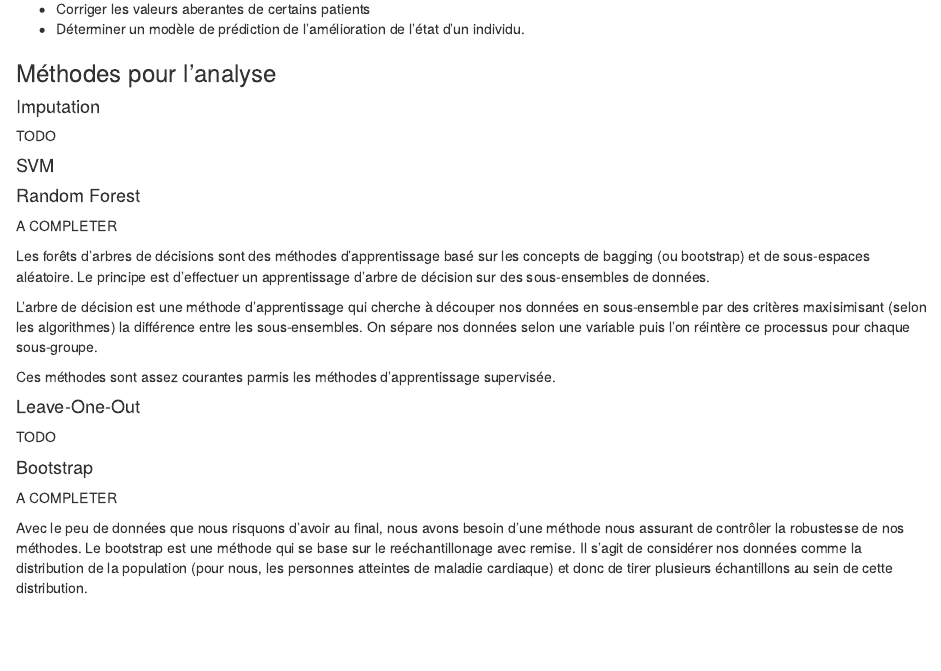
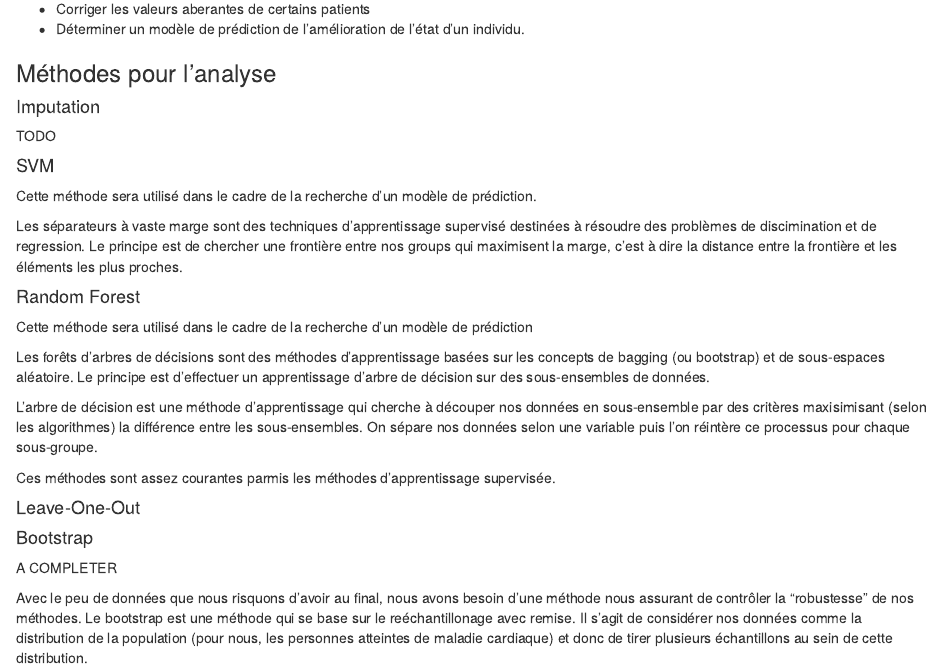
Before and after one commit to Kazeel/projet_tut_CBSM, an R Markdown document (repport_projet.Rmd): the page in a window 1100 px wide, from 2930 px down. Rendered offline with R 4.5, knitr and Pandoc, with nearby package versions; some code elsewhere in the file could not run offline.

Commit message:
ajout svm

```diff
--- a/repport_projet.Rmd
+++ b/repport_projet.Rmd
@@ -209,11 +209,15 @@ TODO
 
 #### SVM
 
+Cette méthode sera utilisé dans le cadre de la recherche d'un modèle de prédiction.
+
+Les séparateurs à vaste marge sont des techniques d'apprentissage supervisé destinées à résoudre des problèmes de discimination et de regression. Le principe est de chercher une frontière entre nos groups qui maximisent la marge, c'est à dire la distance entre la frontière et les éléments les plus proches.
+
 #### Random Forest
 
-A COMPLETER
+Cette méthode sera utilisé dans le cadre de la recherche d'un modèle de prédiction
 
-Les forêts d'arbres de décisions sont des méthodes d'apprentissage basé sur les concepts de bagging (ou bootstrap) et de sous-espaces aléatoire. Le principe est d'effectuer un apprentissage d'arbre de décision sur des sous-ensembles de données.
+Les forêts d'arbres de décisions sont des méthodes d'apprentissage basées sur les concepts de bagging (ou bootstrap) et de sous-espaces aléatoire. Le principe est d'effectuer un apprentissage d'arbre de décision sur des sous-ensembles de données.
 
 L'arbre de décision est une méthode d'apprentissage qui cherche à découper nos données en sous-ensemble par des critères maxisimisant (selon les algorithmes) la différence entre les sous-ensembles. On sépare nos données selon une variable puis l'on réintère ce processus pour chaque sous-groupe.
 
@@ -221,13 +225,13 @@ Ces méthodes sont assez courantes parmis les méthodes d'apprentissage supervis
 
 #### Leave-One-Out
 
-TODO
+
 
 #### Bootstrap
 
 A COMPLETER
 
-Avec le peu de données que nous risquons d'avoir au final, nous avons besoin d'une méthode nous assurant de contrôler la robustesse de nos méthodes. Le bootstrap est une méthode qui se base sur le reéchantillonage avec remise. Il s'agit de considérer nos données comme la distribution de la population (pour nous, les personnes atteintes de maladie cardiaque) et donc de tirer plusieurs échantillons au sein de cette distribution.
+Avec le peu de données que nous risquons d'avoir au final, nous avons besoin d'une méthode nous assurant de contrôler la "robustesse" de nos méthodes. Le bootstrap est une méthode qui se base sur le reéchantillonage avec remise. Il s'agit de considérer nos données comme la distribution de la population (pour nous, les personnes atteintes de maladie cardiaque) et donc de tirer plusieurs échantillons au sein de cette distribution.
 
 Dans notre cas, le bootstrap est un moyen de contourner notre manque de données. Néanmoins, cette méthode dépend beaucoup de nos données de départ pour être efficace. Il faudra utiliser celle-ci avec parcimonie.
 
```
